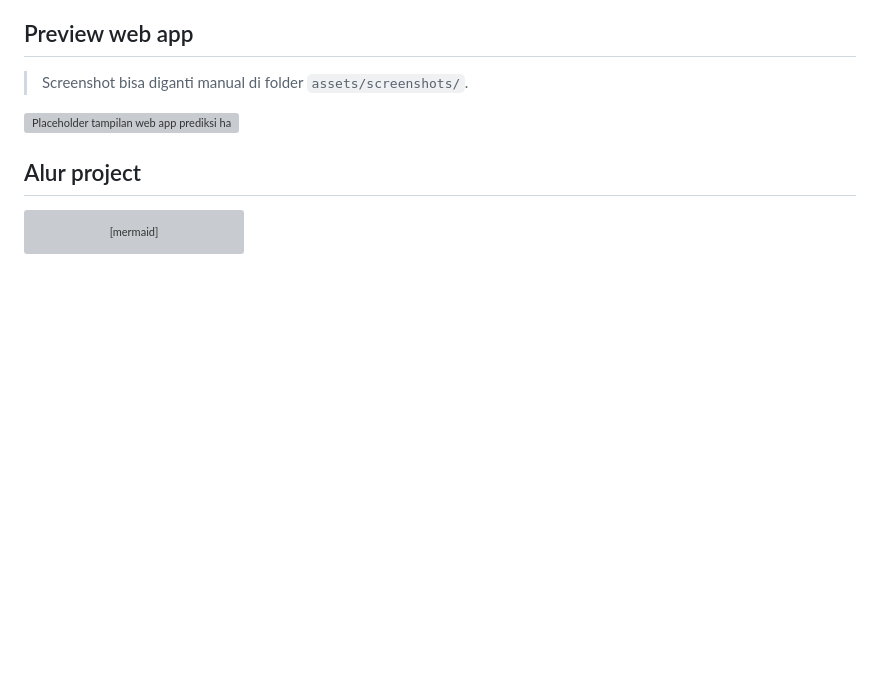
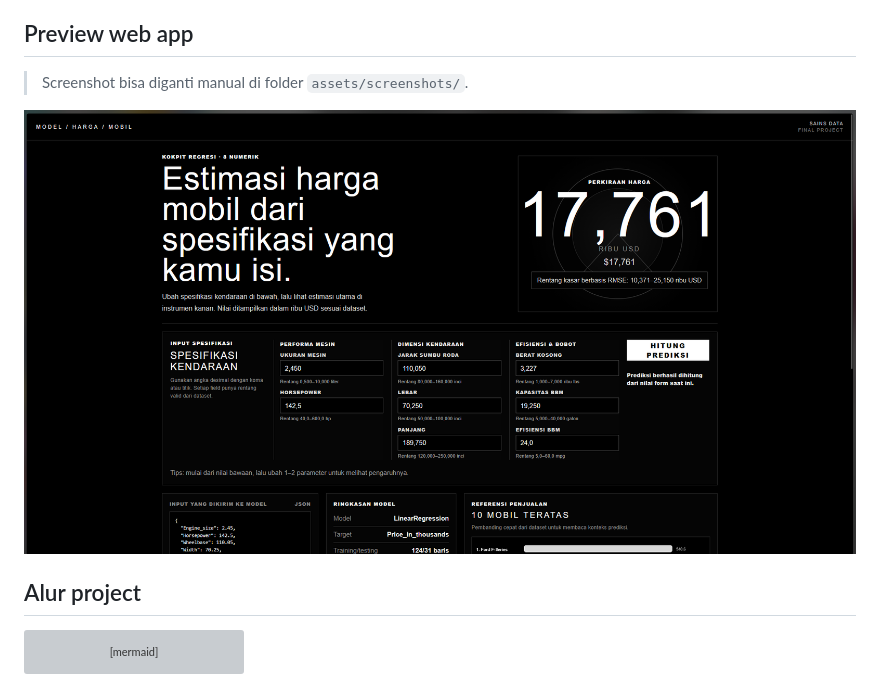
Before and after one commit to feb027/car-price-prediction-ds, a Markdown page: README.md, the part around the change. GitHub-like rendering; pictures changed too: assets/screenshots/web-app-placeholder.png (added); blank space fills up the shorter version; grey boxes are pictures that could not be loaded.

Commit message:
feat: add screenshot web image

```diff
--- a/README.md
+++ b/README.md
@@ -30,7 +30,7 @@ Output utama project:
 
 > Screenshot bisa diganti manual di folder `assets/screenshots/`.
 
-![Placeholder tampilan web app prediksi harga mobil](assets/screenshots/web-app-placeholder.svg)
+![tampilan web app prediksi harga mobil](assets/screenshots/web-app-placeholder.png)
 
 ## Alur project
 
```
Also changed, not shown: 1 other file.
